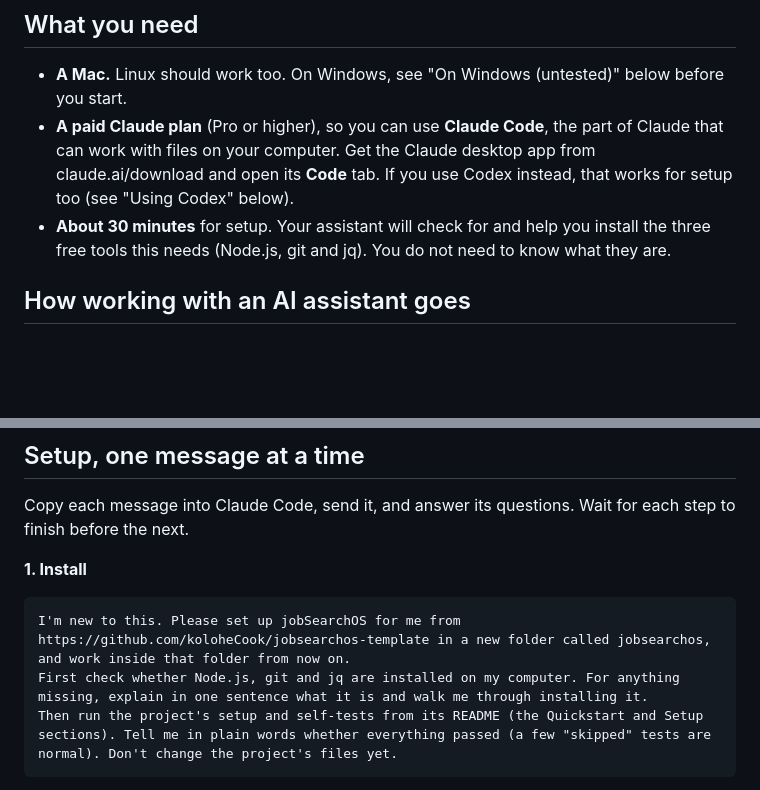
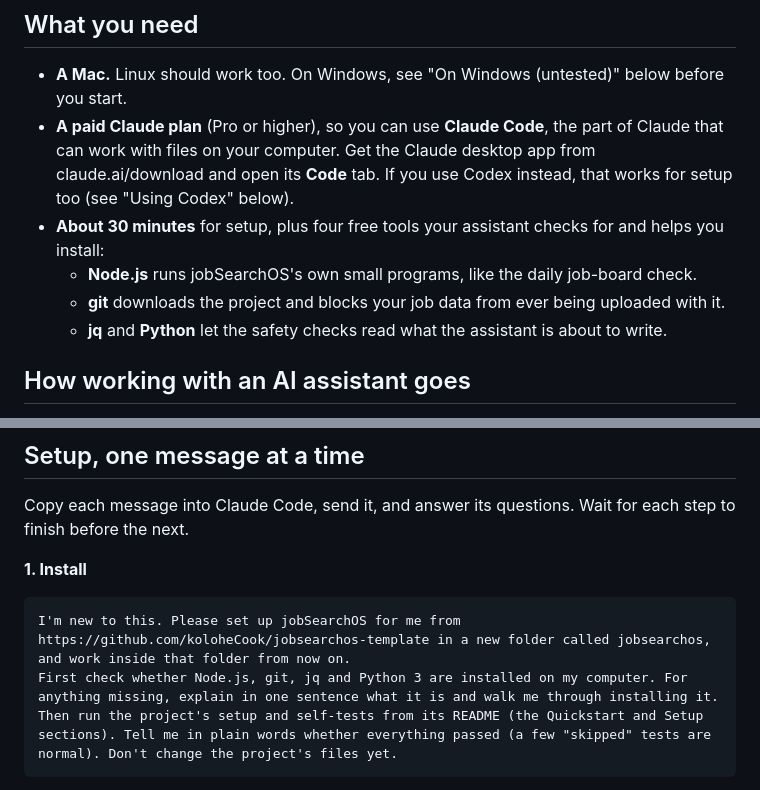
Before and after one commit to koloheCook/jobsearchos-template, a Markdown page: START-HERE.md, 2 parts joined by grey strips. Rendered like a GitHub page; blank space fills up the shorter version.

````diff
--- a/START-HERE.md
+++ b/START-HERE.md
@@ -13,7 +13,10 @@ Every morning it checks the job boards of companies you choose, saves any new po
 
 - **A Mac.** Linux should work too. On Windows, see "On Windows (untested)" below before you start.
 - **A paid Claude plan** (Pro or higher), so you can use **Claude Code**, the part of Claude that can work with files on your computer. Get the Claude desktop app from claude.ai/download and open its **Code** tab. If you use Codex instead, that works for setup too (see "Using Codex" below).
-- **About 30 minutes** for setup. Your assistant will check for and help you install the three free tools this needs (Node.js, git and jq). You do not need to know what they are.
+- **About 30 minutes** for setup, plus four free tools your assistant checks for and helps you install:
+  - **Node.js** runs jobSearchOS's own small programs, like the daily job-board check.
+  - **git** downloads the project and blocks your job data from ever being uploaded with it.
+  - **jq** and **Python** let the safety checks read what the assistant is about to write.
 
 ## How working with an AI assistant goes
 
@@ -31,7 +34,7 @@ Copy each message into Claude Code, send it, and answer its questions. Wait for
 
 ```
 I'm new to this. Please set up jobSearchOS for me from https://github.com/koloheCook/jobsearchos-template in a new folder called jobsearchos, and work inside that folder from now on.
-First check whether Node.js, git and jq are installed on my computer. For anything missing, explain in one sentence what it is and walk me through installing it.
+First check whether Node.js, git, jq and Python 3 are installed on my computer. For anything missing, explain in one sentence what it is and walk me through installing it.
 Then run the project's setup and self-tests from its README (the Quickstart and Setup sections). Tell me in plain words whether everything passed (a few "skipped" tests are normal). Don't change the project's files yet.
 ```
 
````
Also changed, not shown: README.md (+2 -1 lines).
